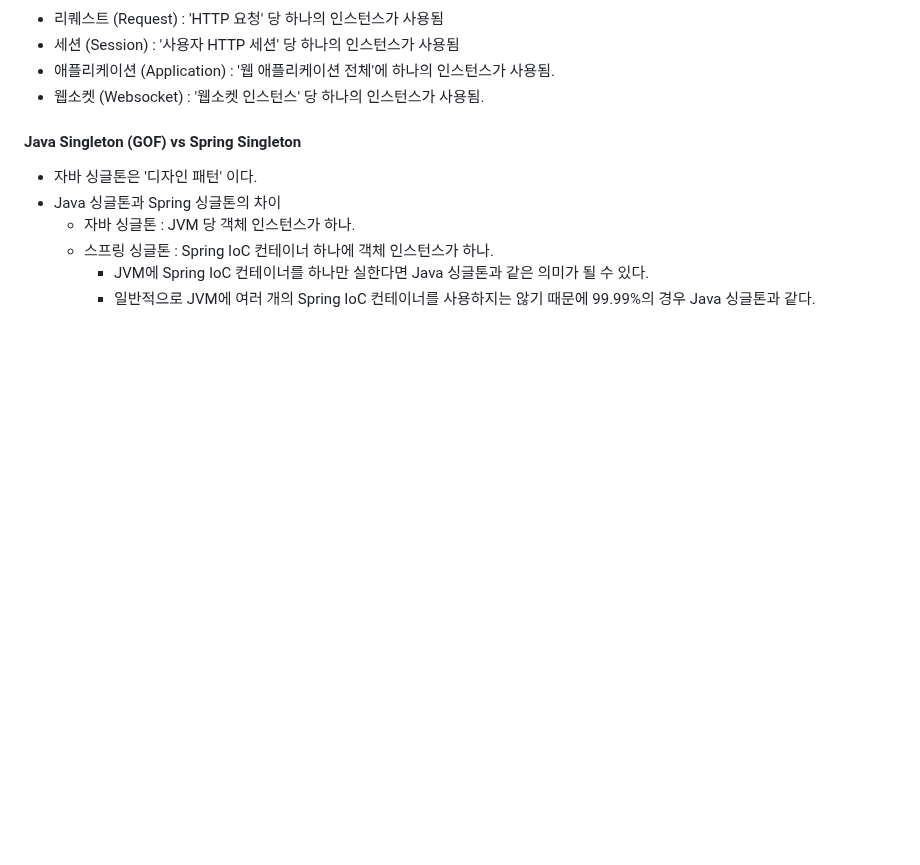
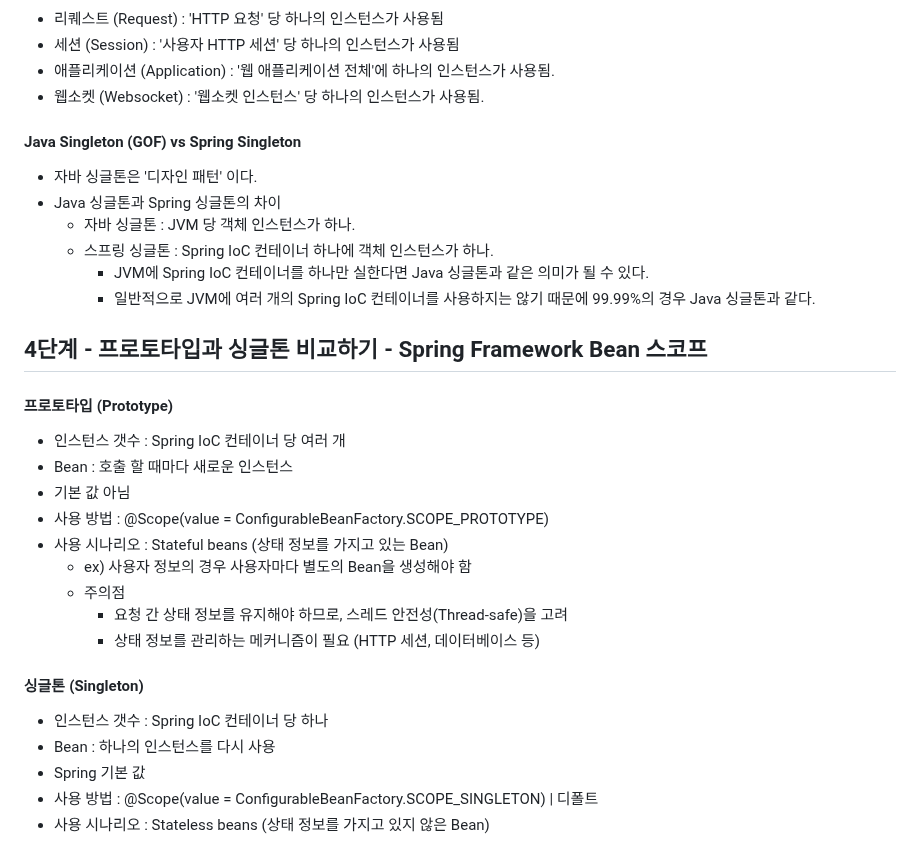
Before and after one commit to PhiloMonx1/learning-spring-and-spring-boot-3.x, a Markdown page: 03_Exploring_Spring_Framework_Advanced_Features/README.md, the part around the change. Rendered like a GitHub page; blank space fills up the shorter version.

Commit message:
4단계 - 프로토타입과 싱글톤 비교하기 - Spring Framework Bean 스코프
*docs : 프로토타입과 싱글톤 비교 노트

```diff
--- a/03_Exploring_Spring_Framework_Advanced_Features/README.md
+++ b/03_Exploring_Spring_Framework_Advanced_Features/README.md
@@ -108,3 +108,23 @@ class NormalClass { }
   - 스프링 싱글톤 : Spring IoC 컨테이너 하나에 객체 인스턴스가 하나.
     - JVM에 Spring IoC 컨테이너를 하나만 실한다면 Java 싱글톤과 같은 의미가 될 수 있다.
     - 일반적으로 JVM에 여러 개의 Spring IoC 컨테이너를 사용하지는 않기 때문에 99.99%의 경우 Java 싱글톤과 같다.
+
+## 4단계 - 프로토타입과 싱글톤 비교하기 - Spring Framework Bean 스코프
+
+#### 프로토타입 (Prototype)
+- 인스턴스 갯수 : Spring IoC 컨테이너 당 여러 개
+- Bean : 호출 할 때마다 새로운 인스턴스
+- 기본 값 아님
+- 사용 방법 : @Scope(value = ConfigurableBeanFactory.SCOPE_PROTOTYPE)
+- 사용 시나리오 : Stateful beans (상태 정보를 가지고 있는 Bean)
+  - ex) 사용자 정보의 경우 사용자마다 별도의 Bean을 생성해야 함
+  - 주의점
+    - 요청 간 상태 정보를 유지해야 하므로, 스레드 안전성(Thread-safe)을 고려
+    - 상태 정보를 관리하는 메커니즘이 필요 (HTTP 세션, 데이터베이스 등)
+
+#### 싱글톤 (Singleton)
+- 인스턴스 갯수 : Spring IoC 컨테이너 당 하나
+- Bean : 하나의 인스턴스를 다시 사용
+- Spring 기본 값
+- 사용 방법 : @Scope(value = ConfigurableBeanFactory.SCOPE_SINGLETON) | 디폴트
+- 사용 시나리오 : Stateless beans (상태 정보를 가지고 있지 않은 Bean)
```
